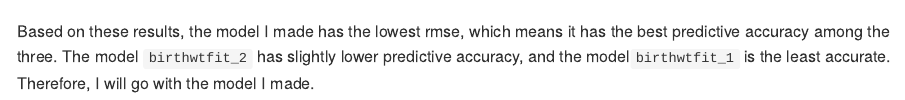
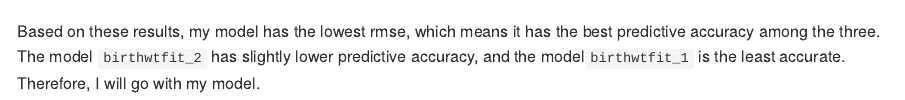
Before and after one commit to hh2767/p8105_hw6_hh2767, an R Markdown document (p8105_hw6_hh2767.Rmd): the page in a window 1100 px wide, from 8560 px down. Rendered offline with R 4.5, knitr and Pandoc, with nearby package versions; some code elsewhere in the file could not run offline; long lines of code are wrapped.

Commit message:
changed some descriptions.

````diff
--- a/p8105_hw6_hh2767.Rmd
+++ b/p8105_hw6_hh2767.Rmd
@@ -348,4 +348,4 @@ cv_bwt %>%
     labs(title = "Violin plots of rmse")
 ```
 
-Based on these results, the model I made has the lowest rmse, which means it has the best predictive accuracy among the three. The model `birthwtfit_2` has slightly lower predictive accuracy, and the model`birthwtfit_1` is the least accurate. Therefore, I will go with the model I made.
+Based on these results, my model has the lowest rmse, which means it has the best predictive accuracy among the three. The model `birthwtfit_2` has slightly lower predictive accuracy, and the model`birthwtfit_1` is the least accurate. Therefore, I will go with my model.
````
Also changed, not shown: p8105_hw6_hh2767.md, 1 other file.
